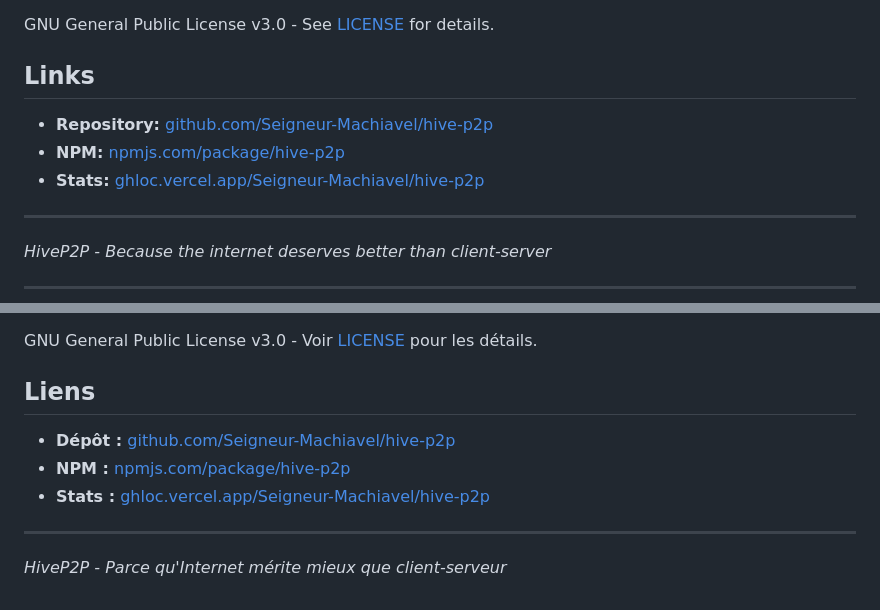
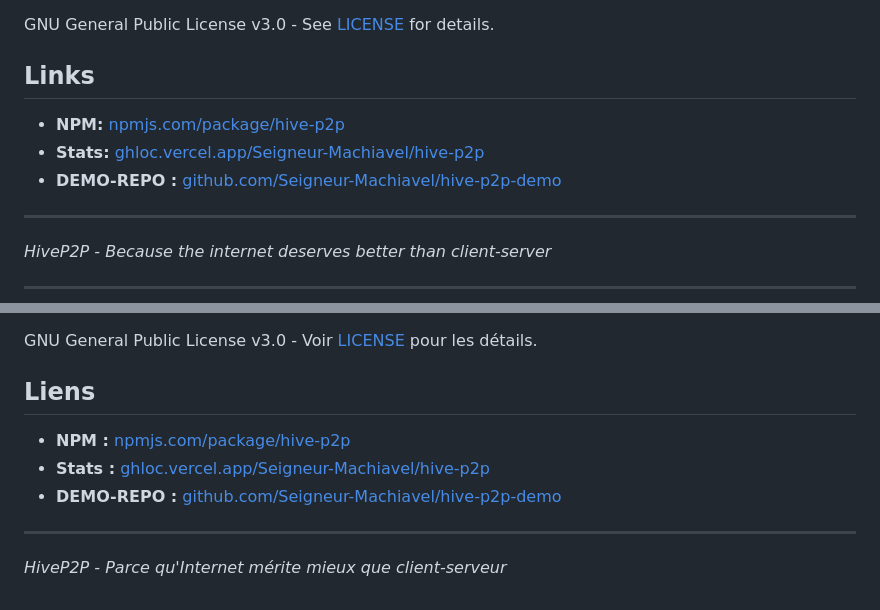
Before and after one commit to Seigneur-Machiavel/hive-p2p, a Markdown page: README.md, 2 parts joined by grey strips. Rendered like a GitHub page.

Commit message:
fix: update README.md to include demo repository link

```diff
--- a/README.md
+++ b/README.md
@@ -280,10 +280,9 @@ HiveP2P embodies this principle - simple components (gossip, routing, topology a
 GNU General Public License v3.0 - See [LICENSE](LICENSE) for details.
 
 ## Links
-
-- **Repository:** [github.com/Seigneur-Machiavel/hive-p2p](https://github.com/Seigneur-Machiavel/hive-p2p)
 - **NPM:** [npmjs.com/package/hive-p2p](https://www.npmjs.com/package/hive-p2p)
 - **Stats:** [ghloc.vercel.app/Seigneur-Machiavel/hive-p2p](https://ghloc.vercel.app/Seigneur-Machiavel/hive-p2p?branch=main)
+- **DEMO-REPO :** [github.com/Seigneur-Machiavel/hive-p2p-demo](https://github.com/Seigneur-Machiavel/hive-p2p-demo)
 
 ---
 
@@ -573,10 +572,9 @@ HiveP2P incarne ce principe - des composants simples (gossip, routage, conscienc
 GNU General Public License v3.0 - Voir [LICENSE](LICENSE) pour les détails.
 
 ## Liens
-
-- **Dépôt :** [github.com/Seigneur-Machiavel/hive-p2p](https://github.com/Seigneur-Machiavel/hive-p2p)
 - **NPM :** [npmjs.com/package/hive-p2p](https://www.npmjs.com/package/hive-p2p)
 - **Stats :** [ghloc.vercel.app/Seigneur-Machiavel/hive-p2p](https://ghloc.vercel.app/Seigneur-Machiavel/hive-p2p?branch=main)
+- **DEMO-REPO :** [github.com/Seigneur-Machiavel/hive-p2p-demo](https://github.com/Seigneur-Machiavel/hive-p2p-demo)
 
 ---
 
```
